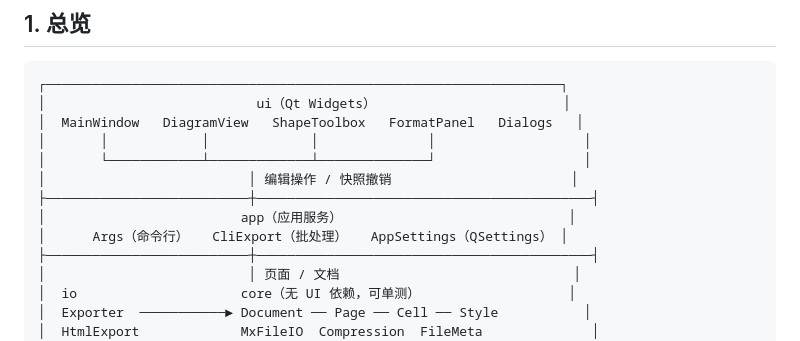
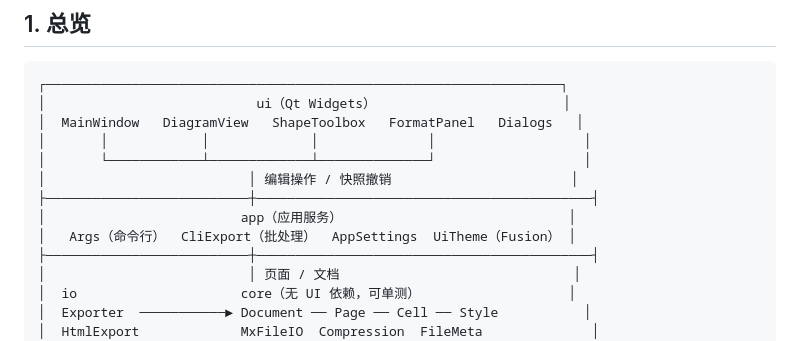
Before and after one commit to lhdjply/drawio-qt, a Markdown page: docs/架构设计.md, the part around the change. Rendered like a GitHub page.

```diff
--- a/docs/架构设计.md
+++ b/docs/架构设计.md
@@ -11,7 +11,7 @@
 │                          │ 编辑操作 / 快照撤销                       │
 ├──────────────────────────┼───────────────────────────────────────────┤
 │                         app（应用服务）                             │
-│      Args（命令行）   CliExport（批处理）   AppSettings（QSettings） │
+│   Args（命令行）  CliExport（批处理）  AppSettings  UiTheme（Fusion） │
 ├──────────────────────────┼───────────────────────────────────────────┤
 │                          │ 页面 / 文档                              │
 │  io                     core（无 UI 依赖，可单测）                   │
```
Also changed, not shown: README.md (+6 -1 lines), docs/功能对照表.md (+1 -1 lines), docs/screenshot-dark.png (added), docs/screenshot-editor.png, 11 other files.
